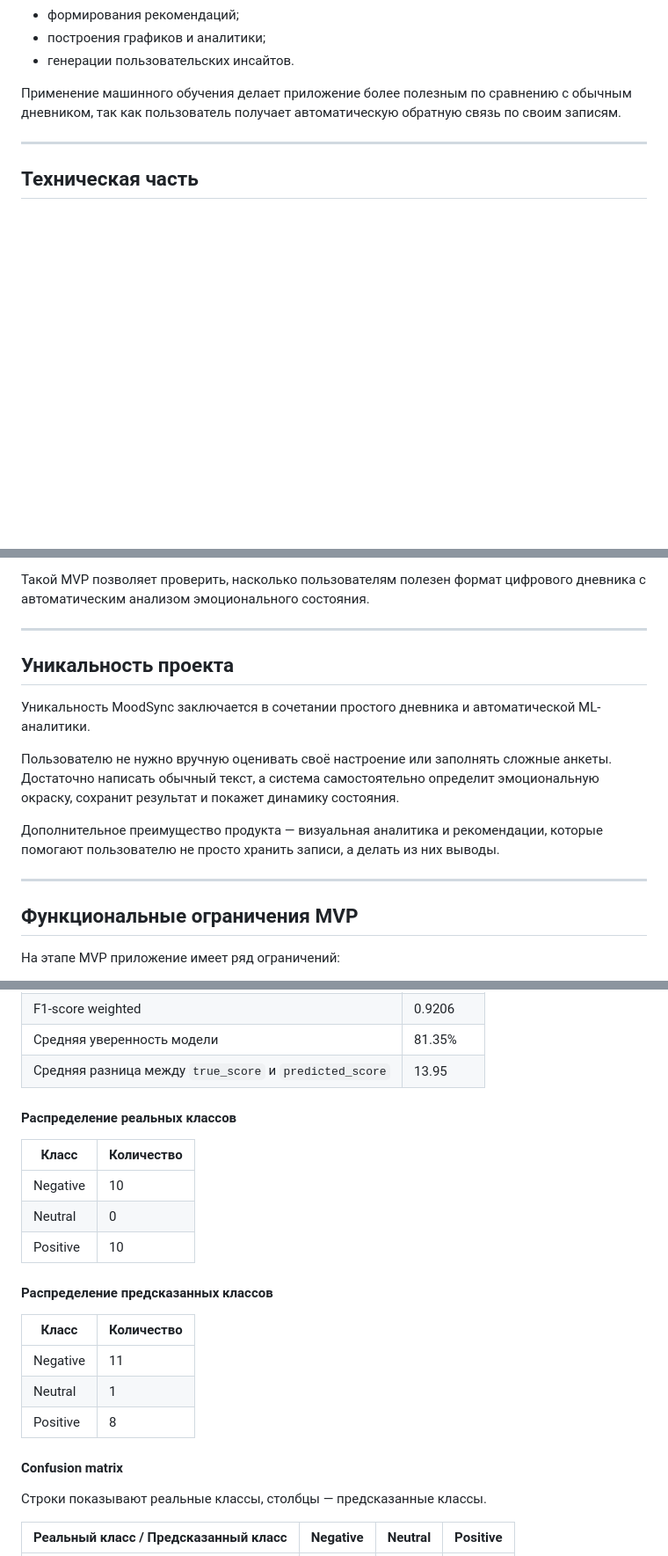
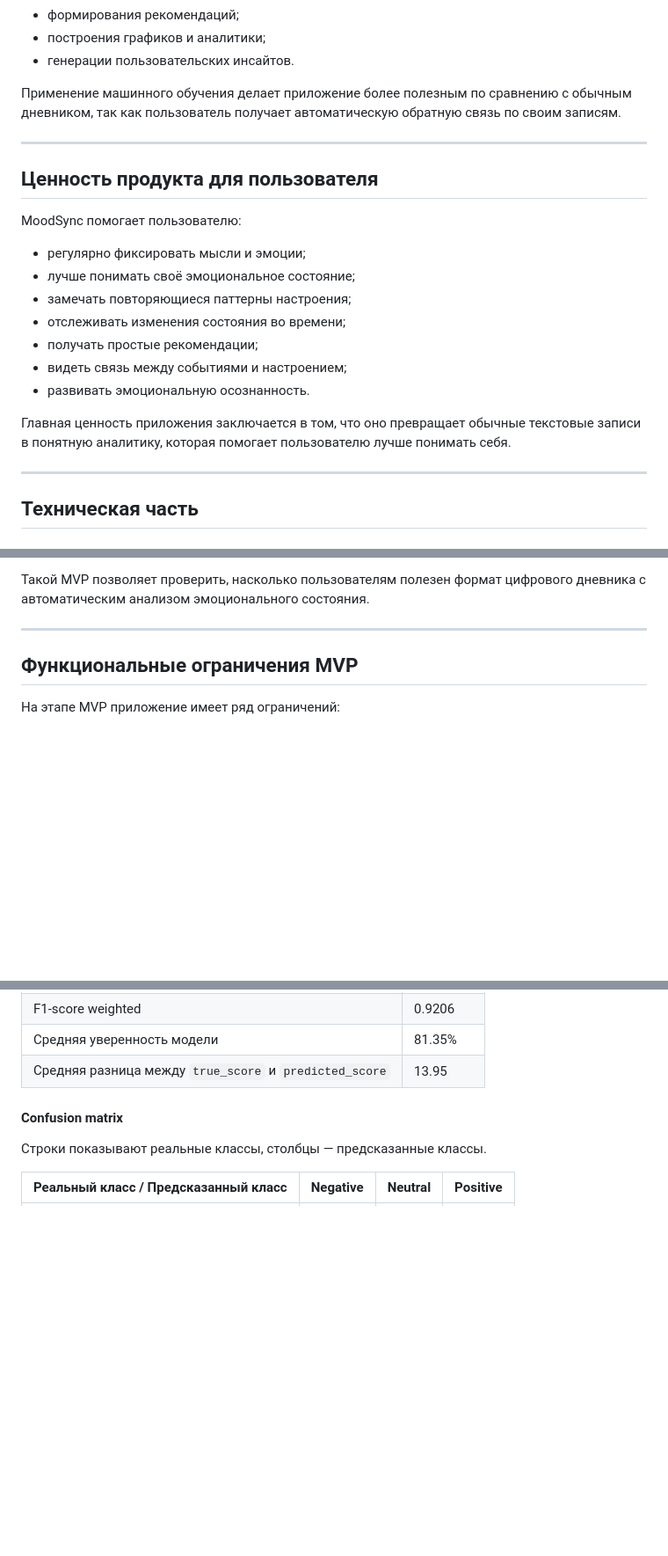
Before and after one commit to Daniil-fprog/netology_mind_mood, a Markdown page: README.md, 3 parts joined by grey strips. Shown at 88% size. Rendered like a GitHub page; blank space fills up the shorter version.

Commit message:
меняет редми

```diff
--- a/README.md
+++ b/README.md
@@ -123,6 +123,22 @@ MoodSync включает несколько ключевых функциона
 
 ---
 
+## Ценность продукта для пользователя
+
+MoodSync помогает пользователю:
+
+- регулярно фиксировать мысли и эмоции;
+- лучше понимать своё эмоциональное состояние;
+- замечать повторяющиеся паттерны настроения;
+- отслеживать изменения состояния во времени;
+- получать простые рекомендации;
+- видеть связь между событиями и настроением;
+- развивать эмоциональную осознанность.
+
+Главная ценность приложения заключается в том, что оно превращает обычные текстовые записи в понятную аналитику, которая помогает пользователю лучше понимать себя.
+
+---
+
 ## Техническая часть
 
 ### Используемые технологии и инструменты
@@ -188,16 +188,6 @@ MVP проекта включает базовый набор функций, н
 - рекомендации на основе результата анализа.
 
 Такой MVP позволяет проверить, насколько пользователям полезен формат цифрового дневника с автоматическим анализом эмоционального состояния.
-
----
-
-## Уникальность проекта
-
-Уникальность MoodSync заключается в сочетании простого дневника и автоматической ML-аналитики.
-
-Пользователю не нужно вручную оценивать своё настроение или заполнять сложные анкеты. Достаточно написать обычный текст, а система самостоятельно определит эмоциональную окраску, сохранит результат и покажет динамику состояния.
-
-Дополнительное преимущество продукта — визуальная аналитика и рекомендации, которые помогают пользователю не просто хранить записи, а делать из них выводы.
 
 ---
 
@@ -258,21 +248,6 @@ MVP проекта включает базовый набор функций, н
 | Средняя уверенность модели | 81.35% |
 | Средняя разница между `true_score` и `predicted_score` | 13.95 |
 
-#### Распределение реальных классов
-
-| Класс | Количество |
-|------|------------|
-| Negative | 10 |
-| Neutral | 0 |
-| Positive | 10 |
-
-#### Распределение предсказанных классов
-
-| Класс | Количество |
-|------|------------|
-| Negative | 11 |
-| Neutral | 1 |
-| Positive | 8 |
 
 #### Confusion matrix
 
```
Also changed, not shown: other parts of README.md (+0 -16 lines).
